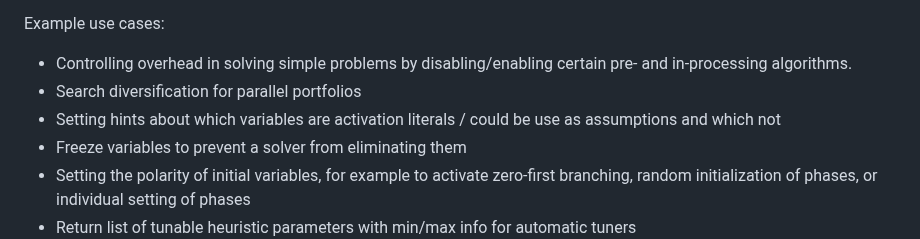
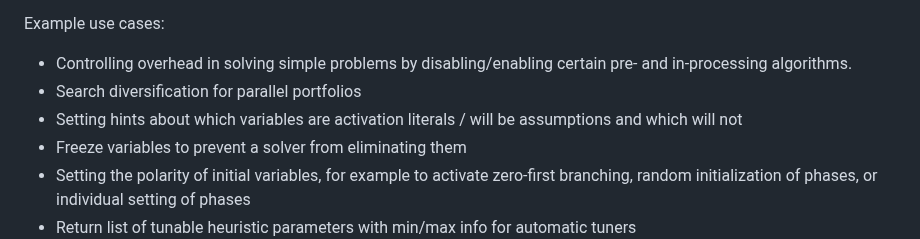
Before and after one commit to ipasir2/ipasir2, a Markdown page: README.md, the part around the change. Drawn GitHub-style.

```diff
--- a/README.md
+++ b/README.md
@@ -42,7 +42,7 @@ Example use cases:
 
  - Controlling overhead in solving simple problems by disabling/enabling certain pre- and in-processing algorithms.
  - Search diversification for parallel portfolios
- - Setting hints about which variables are activation literals / could be use as assumptions and which not
+ - Setting hints about which variables are activation literals / will be assumptions and which will not
  - Freeze variables to prevent a solver from eliminating them
  - Setting the polarity of initial variables, for example to activate zero-first branching, random initialization of phases, or individual setting of phases
  - Return list of tunable heuristic parameters with min/max info for automatic tuners
```
